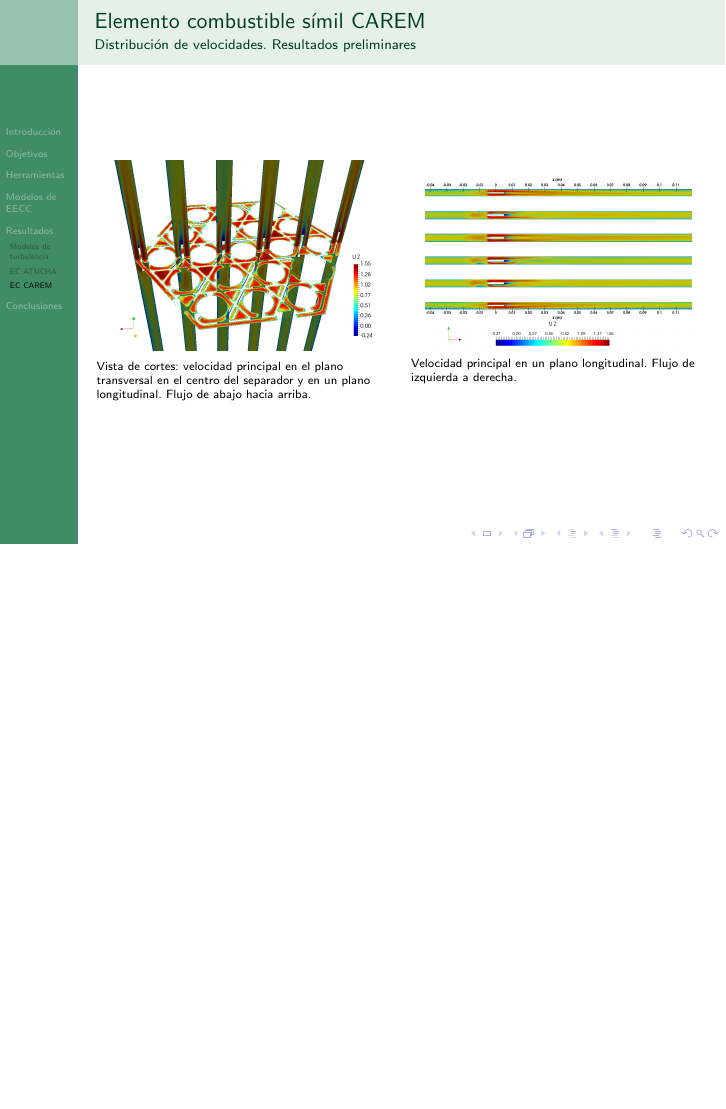
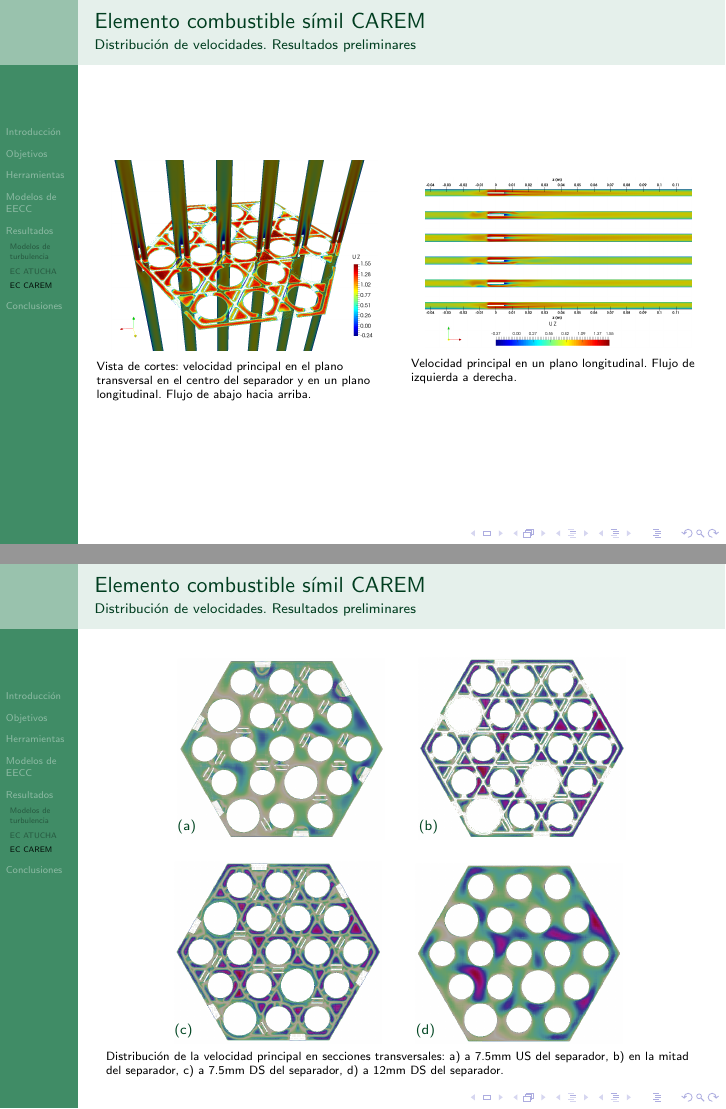
Before and after one commit to efogliatto/EECC, LaTeX slides (presentacion/presenta_enief2017.tex): page 14 of 16 before the commit and pages 14 and 15 of 17 after it, the two joined at a grey line, the shorter picture padded with empty space. Compiled offline with pdfLaTeX.

Commit message:
Incorporaci\'on de Makefile para compilaci\'on. Slide con cortes de CAREM

```diff
--- a/presentacion/presenta_enief2017.tex
+++ b/presentacion/presenta_enief2017.tex
@@ -705,6 +709,38 @@
 %%    \end{figure}
 
 %% }
+
+
+
+
+
+
+
+
+
+
+\frame{
+
+ \frametitle{Elemento combustible símil CAREM}
+ \framesubtitle{Distribución de velocidades. Resultados preliminares}
+
+
+ \begin{figure}[ht]
+   \captionsetup[subfloat]{singlelinecheck=off,justification=raggedright}
+   \centering
+   \subfloat[]{\includegraphics[width=0.35\textwidth]{figsCAREM/U_Z_m00075.png}} \hspace{5mm}
+   \subfloat[]{\includegraphics[width=0.35\textwidth]{figsCAREM/U_Z_0.png}}
+   %% \vspace{-5mm}
+
+   \subfloat[]{\includegraphics[width=0.35\textwidth]{figsCAREM/U_Z_00075.png}} \hspace{5mm}
+   \subfloat[]{\includegraphics[width=0.35\textwidth]{figsCAREM/U_Z_012.png} }
+   %% \vspace{-3mm}
+   \caption{Distribución de la velocidad principal en secciones transversales: a) a 7.5mm US del separador, b) en la mitad del separador, c) a 7.5mm DS del separador, d) a 12mm DS del separador.}
+ \end{figure}
+
+
+}
+
 
 
 \section{Conclusiones}
```
Also changed, not shown: presentacion/Makefile (added), presentacion/figsCAREM/U_Z_-0.0075.png (deleted), presentacion/figsCAREM/U_Z_0.0075.png (deleted), presentacion/figsCAREM/U_Z_0.12.png (deleted), presentacion/figsCAREM/U_Z_0.png, presentacion/figsCAREM/U_Z_00075.png (added), presentacion/figsCAREM/U_Z_012.png (added), presentacion/figsCAREM/U_Z_m00075.png (added), presentacion/presenta_enief2017.tex (6 more changed lines).
